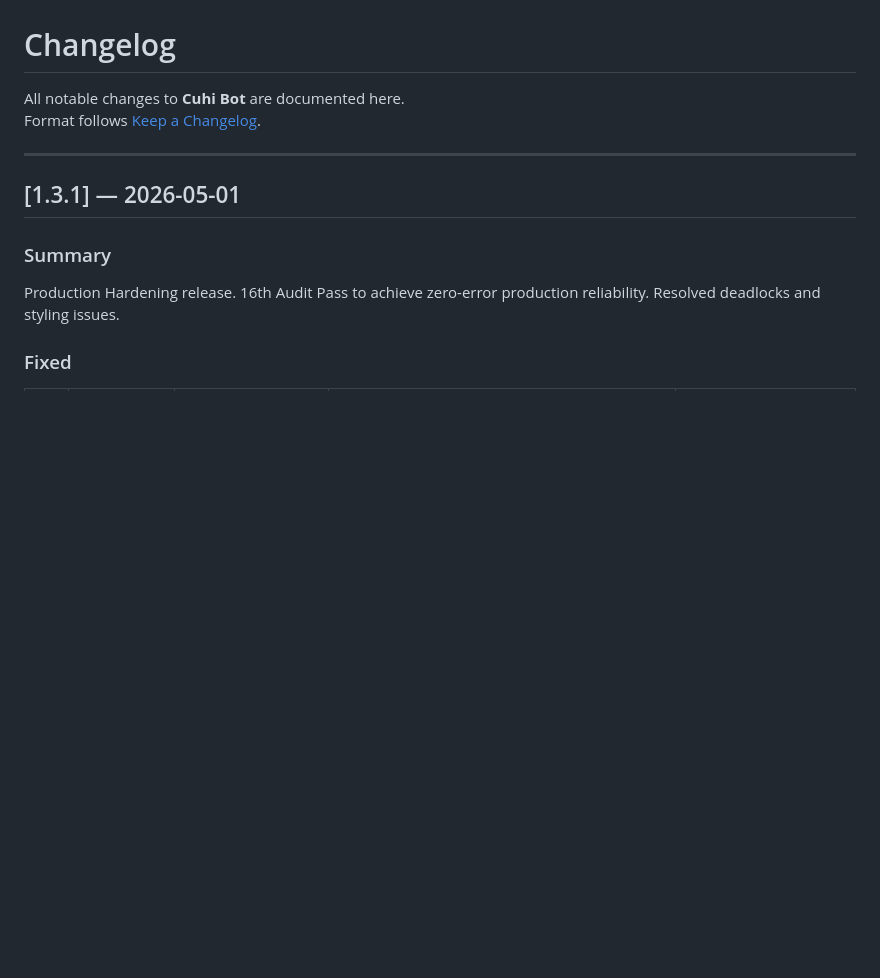
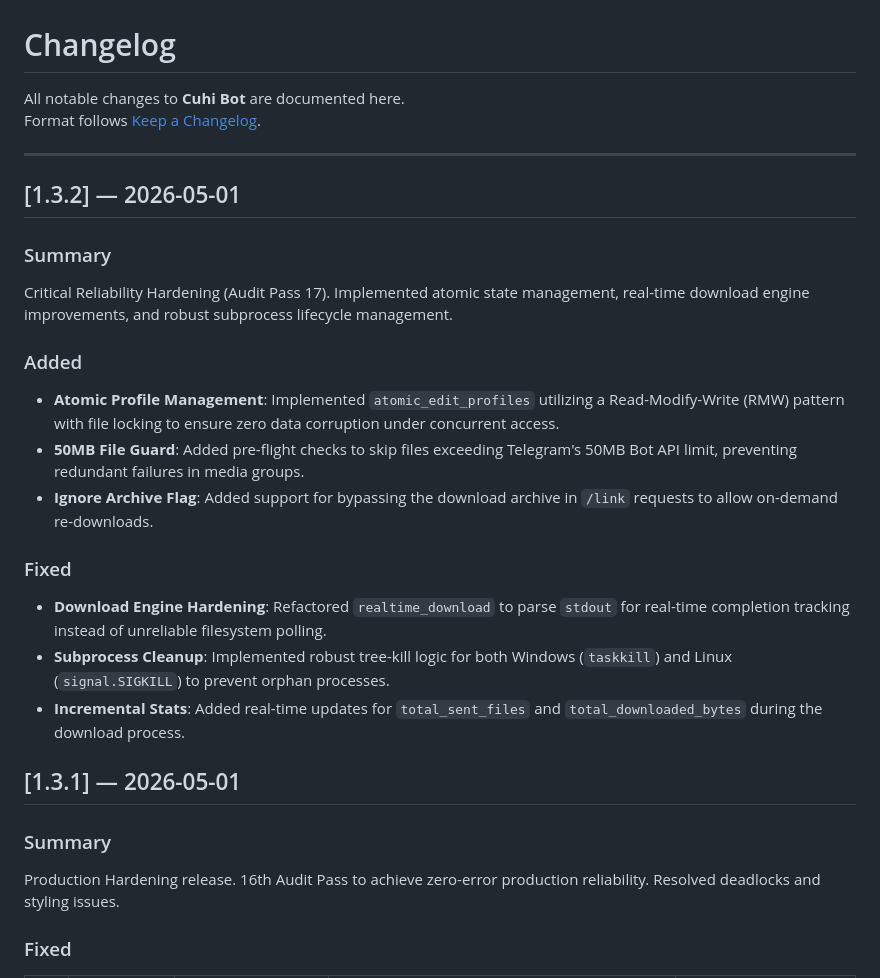
Before and after one commit to copyrightnews/cuhibot, a Markdown page: CHANGELOG.md, the part around the change. Drawn GitHub-style; blank space fills up the shorter version.

Commit message:
docs: bump to v1.3.2 - production hardening audit summary

```diff
--- a/CHANGELOG.md
+++ b/CHANGELOG.md
@@ -4,6 +4,23 @@ All notable changes to **Cuhi Bot** are documented here.
 Format follows [Keep a Changelog](https://keepachangelog.com/en/1.0.0/).
 
 ---
+
+## [1.3.2] — 2026-05-01
+
+### Summary
+Critical Reliability Hardening (Audit Pass 17). Implemented atomic state management, real-time download engine improvements, and robust subprocess lifecycle management.
+
+### Added
+- **Atomic Profile Management**: Implemented `atomic_edit_profiles` utilizing a Read-Modify-Write (RMW) pattern with file locking to ensure zero data corruption under concurrent access.
+- **50MB File Guard**: Added pre-flight checks to skip files exceeding Telegram's 50MB Bot API limit, preventing redundant failures in media groups.
+- **Ignore Archive Flag**: Added support for bypassing the download archive in `/link` requests to allow on-demand re-downloads.
+
+### Fixed
+- **Download Engine Hardening**: Refactored `realtime_download` to parse `stdout` for real-time completion tracking instead of unreliable filesystem polling.
+- **Subprocess Cleanup**: Implemented robust tree-kill logic for both Windows (`taskkill`) and Linux (`signal.SIGKILL`) to prevent orphan processes.
+- **Incremental Stats**: Added real-time updates for `total_sent_files` and `total_downloaded_bytes` during the download process.
+
+
 
 ## [1.3.1] — 2026-05-01
 
```
